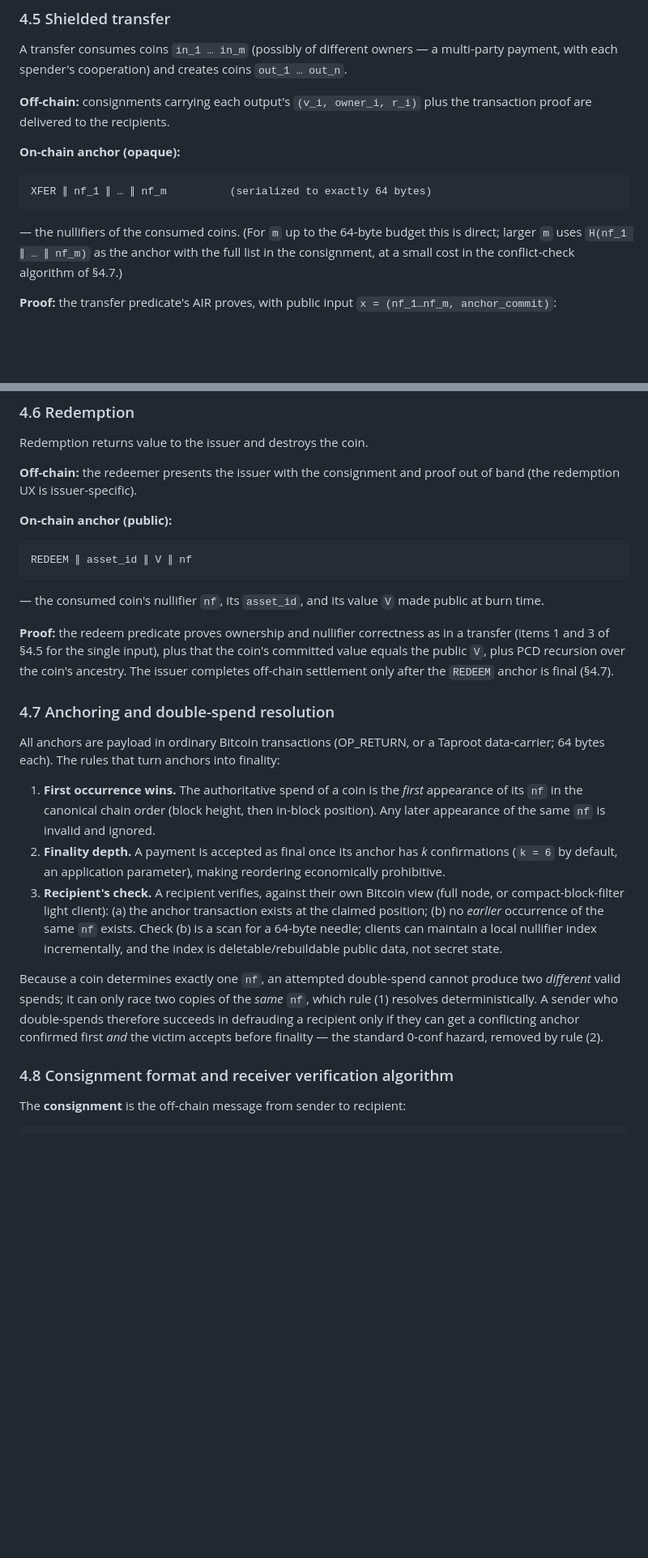
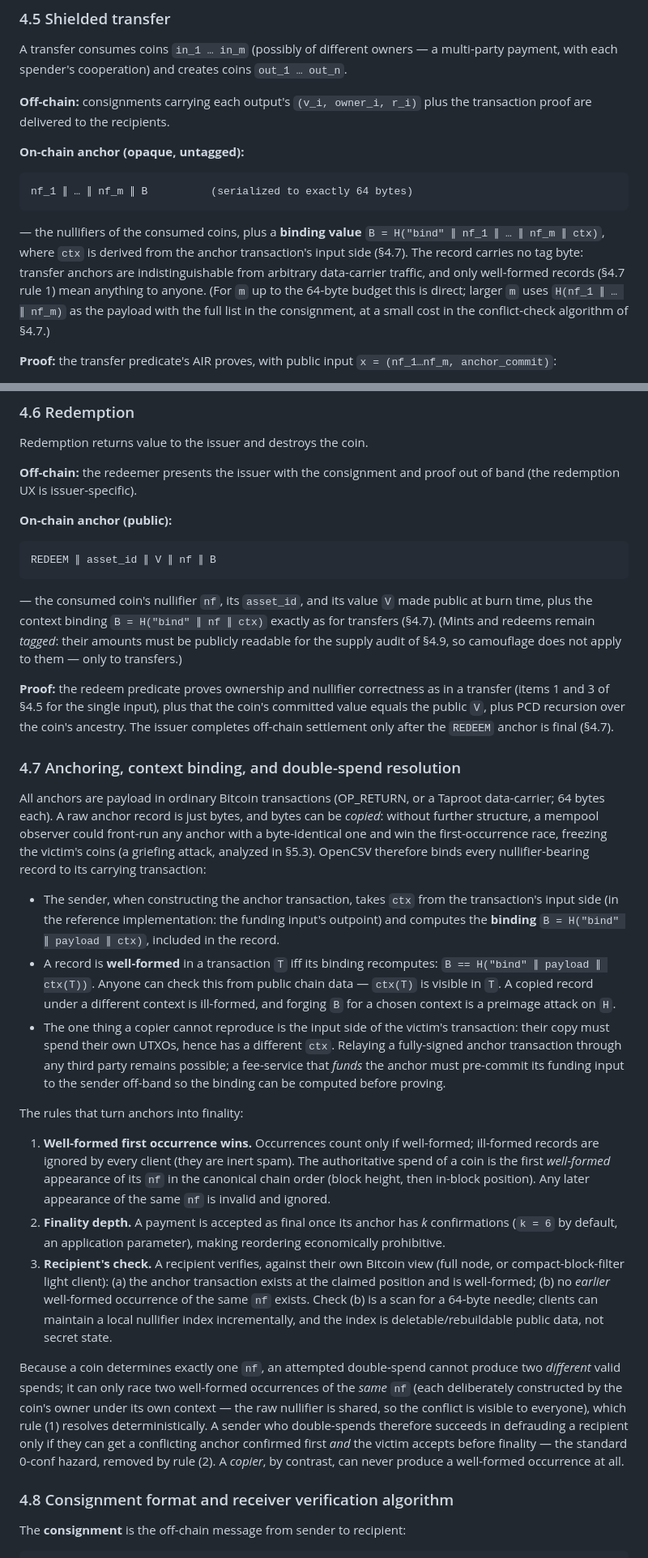
Before and after one commit to opencsvnet/opencsv, a Markdown page: paper/opencsv.md, 2 parts joined by grey strips. Shown at 81% size. Rendered like a GitHub page; blank space fills up the shorter version.

````diff
--- a/paper/opencsv.md
+++ b/paper/opencsv.md
@@ -343,15 +343,19 @@ payment, with each spender's cooperation) and creates coins `out_1 … out_n`.
 **Off-chain:** consignments carrying each output's `(v_i, owner_i, r_i)` plus the
 transaction proof are delivered to the recipients.
 
-**On-chain anchor (opaque):**
+**On-chain anchor (opaque, untagged):**
 
 ```
-XFER ∥ nf_1 ∥ … ∥ nf_m          (serialized to exactly 64 bytes)
+nf_1 ∥ … ∥ nf_m ∥ B          (serialized to exactly 64 bytes)
 ```
 
-— the nullifiers of the consumed coins. (For `m` up to the 64-byte budget this is
-direct; larger `m` uses `H(nf_1 ∥ … ∥ nf_m)` as the anchor with the full list in the
-consignment, at a small cost in the conflict-check algorithm of §4.7.)
+— the nullifiers of the consumed coins, plus a **binding value**
+`B = H("bind" ∥ nf_1 ∥ … ∥ nf_m ∥ ctx)`, where `ctx` is derived from the anchor
+transaction's input side (§4.7). The record carries no tag byte: transfer anchors
+are indistinguishable from arbitrary data-carrier traffic, and only well-formed
+records (§4.7 rule 1) mean anything to anyone. (For `m` up to the 64-byte budget
+this is direct; larger `m` uses `H(nf_1 ∥ … ∥ nf_m)` as the payload with the full
+list in the consignment, at a small cost in the conflict-check algorithm of §4.7.)
 
 **Proof:** the transfer predicate's AIR proves, with public input
 `x = (nf_1…nf_m, anchor_commit)`:
@@ -387,39 +391,69 @@ band (the redemption UX is issuer-specific).
 **On-chain anchor (public):**
 
 ```
-REDEEM ∥ asset_id ∥ V ∥ nf
+REDEEM ∥ asset_id ∥ V ∥ nf ∥ B
 ```
 
 — the consumed coin's nullifier `nf`, its `asset_id`, and its value `V` made public
-at burn time.
+at burn time, plus the context binding `B = H("bind" ∥ nf ∥ ctx)` exactly as for
+transfers (§4.7). (Mints and redeems remain *tagged*: their amounts must be
+publicly readable for the supply audit of §4.9, so camouflage does not apply to
+them — only to transfers.)
 
 **Proof:** the redeem predicate proves ownership and nullifier correctness as in a
 transfer (items 1 and 3 of §4.5 for the single input), plus that the coin's committed
 value equals the public `V`, plus PCD recursion over the coin's ancestry. The issuer
 completes off-chain settlement only after the `REDEEM` anchor is final (§4.7).
 
-### 4.7 Anchoring and double-spend resolution
+### 4.7 Anchoring, context binding, and double-spend resolution
 
 All anchors are payload in ordinary Bitcoin transactions (OP_RETURN, or a Taproot
-data-carrier; 64 bytes each). The rules that turn anchors into finality:
+data-carrier; 64 bytes each). A raw anchor record is just bytes, and bytes can be
+*copied*: without further structure, a mempool observer could front-run any anchor
+with a byte-identical one and win the first-occurrence race, freezing the victim's
+coins (a griefing attack, analyzed in §5.3). OpenCSV therefore binds every
+nullifier-bearing record to its carrying transaction:
 
-1. **First occurrence wins.** The authoritative spend of a coin is the *first*
-   appearance of its `nf` in the canonical chain order (block height, then in-block
-   position). Any later appearance of the same `nf` is invalid and ignored.
+- The sender, when constructing the anchor transaction, takes `ctx` from the
+  transaction's input side (in the reference implementation: the funding input's
+  outpoint) and computes the **binding** `B = H("bind" ∥ payload ∥ ctx)`, included
+  in the record.
+- A record is **well-formed** in a transaction `T` iff its binding recomputes:
+  `B == H("bind" ∥ payload ∥ ctx(T))`. Anyone can check this from public chain
+  data — `ctx(T)` is visible in `T`. A copied record under a different context is
+  ill-formed, and forging `B` for a chosen context is a preimage attack on `H`.
+- The one thing a copier cannot reproduce is the input side of the victim's
+  transaction: their copy must spend their own UTXOs, hence has a different `ctx`.
+  Relaying a fully-signed anchor transaction through any third party remains
+  possible; a fee-service that *funds* the anchor must pre-commit its funding
+  input to the sender off-band so the binding can be computed before proving.
+
+The rules that turn anchors into finality:
+
+1. **Well-formed first occurrence wins.** Occurrences count only if well-formed;
+   ill-formed records are ignored by every client (they are inert spam). The
+   authoritative spend of a coin is the first *well-formed* appearance of its `nf`
+   in the canonical chain order (block height, then in-block position). Any later
+   appearance of the same `nf` is invalid and ignored.
 2. **Finality depth.** A payment is accepted as final once its anchor has *k*
    confirmations (`k = 6` by default, an application parameter), making reordering
    economically prohibitive.
 3. **Recipient's check.** A recipient verifies, against their own Bitcoin view (full
    node, or compact-block-filter light client): (a) the anchor transaction exists at
-   the claimed position; (b) no *earlier* occurrence of the same `nf` exists. Check
-   (b) is a scan for a 64-byte needle; clients can maintain a local nullifier index
-   incrementally, and the index is deletable/rebuildable public data, not secret state.
+   the claimed position and is well-formed; (b) no *earlier* well-formed occurrence
+   of the same `nf` exists. Check (b) is a scan for a 64-byte needle; clients can
+   maintain a local nullifier index incrementally, and the index is
+   deletable/rebuildable public data, not secret state.
 
 Because a coin determines exactly one `nf`, an attempted double-spend cannot produce
-two *different* valid spends; it can only race two copies of the *same* `nf`, which
-rule (1) resolves deterministically. A sender who double-spends therefore succeeds in
-defrauding a recipient only if they can get a conflicting anchor confirmed first *and*
-the victim accepts before finality — the standard 0-conf hazard, removed by rule (2).
+two *different* valid spends; it can only race two well-formed occurrences of the
+*same* `nf` (each deliberately constructed by the coin's owner under its own
+context — the raw nullifier is shared, so the conflict is visible to everyone),
+which rule (1) resolves deterministically. A sender who double-spends therefore
+succeeds in defrauding a recipient only if they can get a conflicting anchor
+confirmed first *and* the victim accepts before finality — the standard 0-conf
+hazard, removed by rule (2). A *copier*, by contrast, can never produce a
+well-formed occurrence at all.
 
 ### 4.8 Consignment format and receiver verification algorithm
 
````
Also changed, not shown: other parts of paper/opencsv.md (+58 -12 lines).
